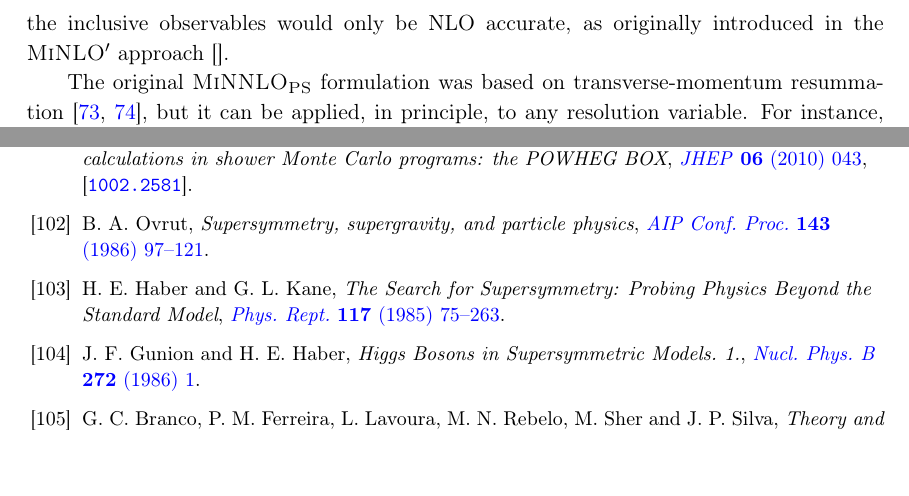
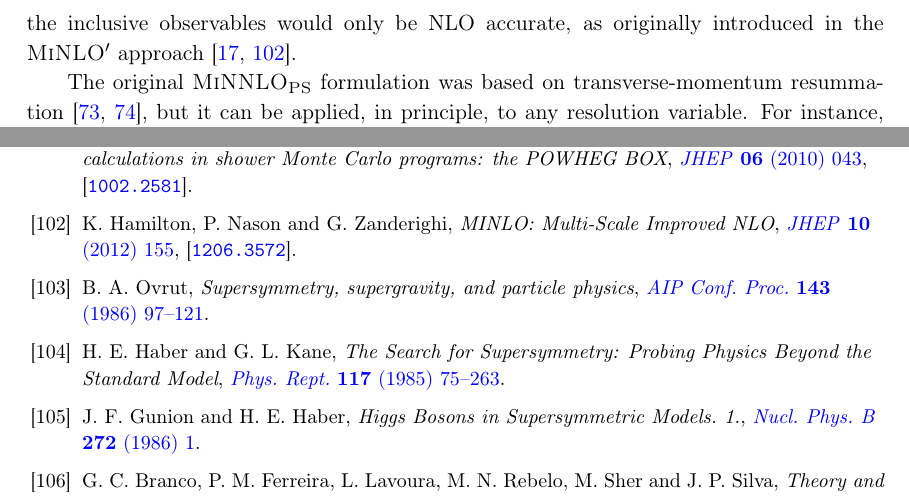
Before and after one commit to cbiello/Report5bbH, a LaTeX document (LHCHWG-bbh.tex): two parts of pages 13 and 43 of 47, joined at a grey line, cut so that both start at the same text, the shorter picture padded with empty space. Compiled offline with pdfLaTeX.

Commit message:
added minlo ref

```diff
--- a/LHCHWG-bbh.tex
+++ b/LHCHWG-bbh.tex
@@ -642,7 +642,7 @@ momentum of the colour singlet fulfills this criterion.
 Here, $D^{(\geq 3)}$ contains the relevant terms to reach
 NNLO accuracy for observables inclusive over first and second radiation.
 Without these corrections the inclusive observables would only be NLO accurate,
-as originally introduced in the \minlo{} approach \cite{}.
+as originally introduced in the \minlo{} approach \cite{hamilton:2012rf,hamilton:2012np}.
 
 The original \minnlo{} formulation was based on transverse-momentum resummation \cite{Monni:2019whf,Monni:2020nks}, but it
 can be applied, in principle, to any resolution variable. For instance, it was explicitly derived for N-jettiness in \citere{Ebert:2024zdj},
```
